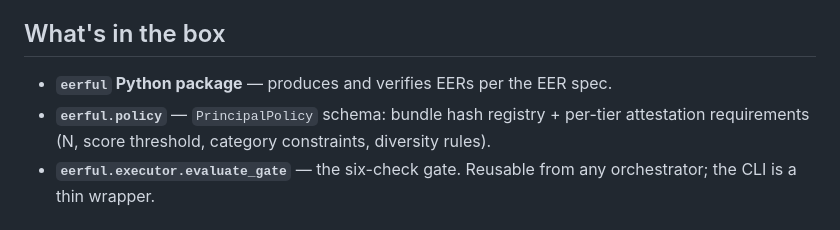
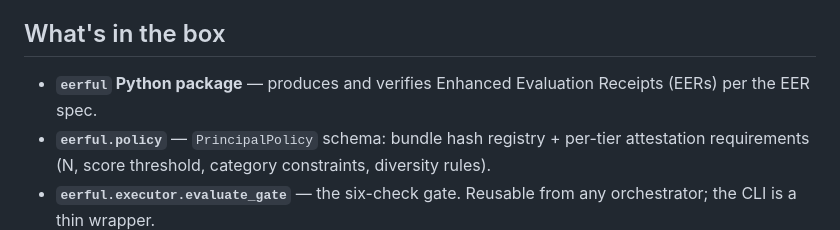
Before and after one commit to cirsteve/eerful, a Markdown page: README.md, the part around the change. Rendered like a GitHub page.

Commit message:
docs(readme): expand EER acronym at first use
The top-level README jumped straight to "EERs" without ever
spelling out Enhanced Evaluation Receipts. Expand it on the first
mention in "What's in the box" so a new reader doesn't have to
follow the link to docs/spec.md to learn what the acronym means.

Co-Authored-By: Claude Opus 4.7 (1M context) <noreply@anthropic.com>

```diff
--- a/README.md
+++ b/README.md
@@ -49,8 +49,8 @@ to execute. Defense in depth at the architectural level.
 
 ## What's in the box
 
-- **`eerful` Python package** — produces and verifies EERs per the
-  EER spec.
+- **`eerful` Python package** — produces and verifies Enhanced
+  Evaluation Receipts (EERs) per the EER spec.
 - **`eerful.policy`** — `PrincipalPolicy` schema: bundle hash
   registry + per-tier attestation requirements (N, score threshold,
   category constraints, diversity rules).
```
